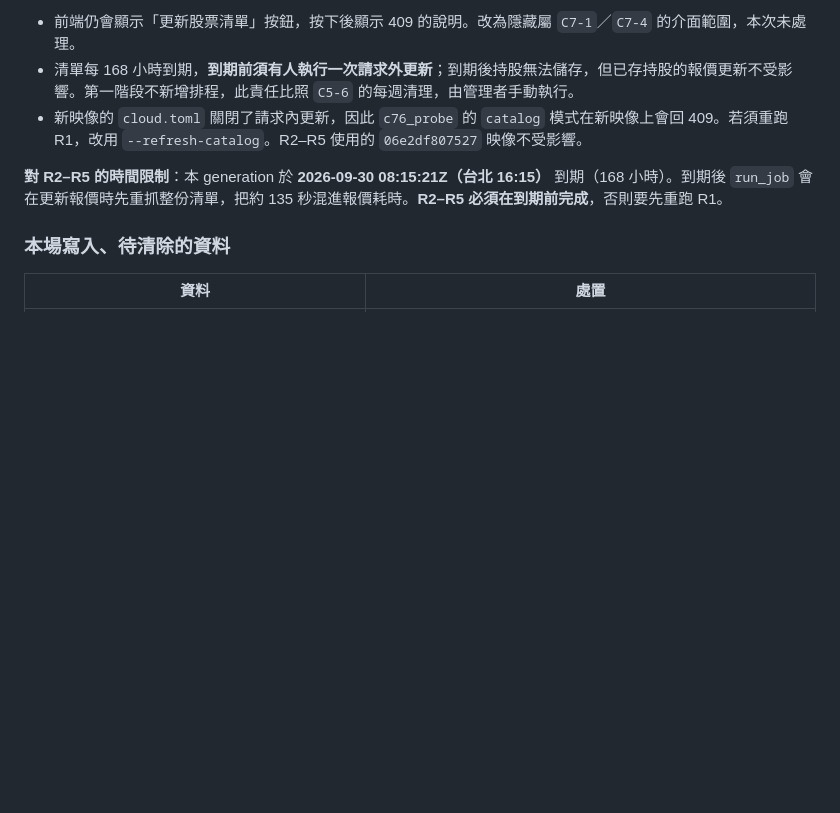
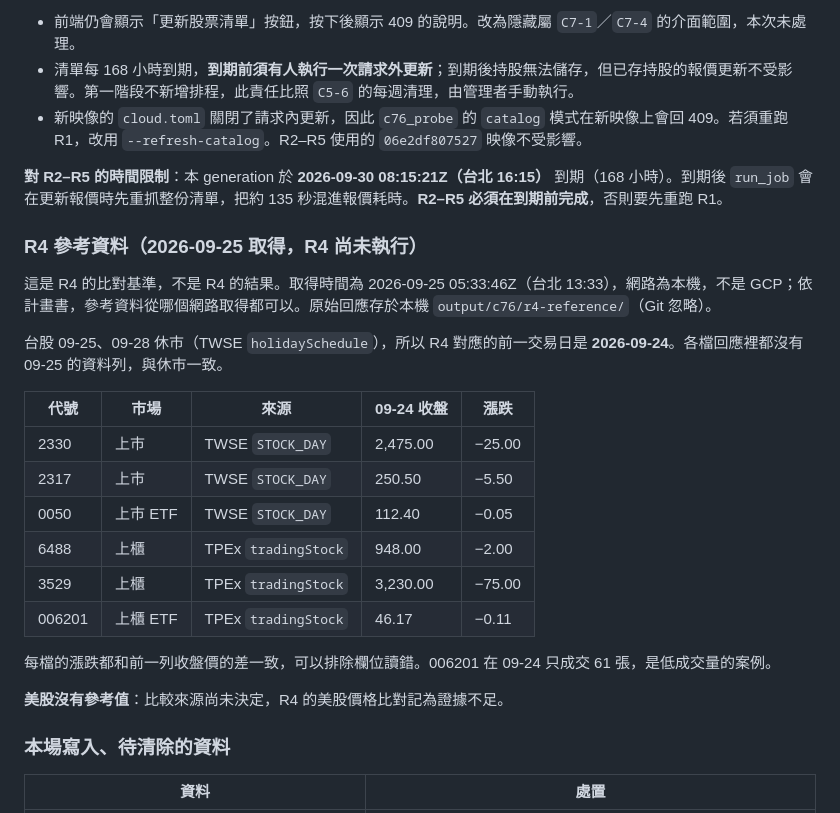
Before and after one commit to tommy12lin/stock-quote-fetcher, a Markdown page: docs/cloud-C7-evidence.md, the part around the change. GitHub-like rendering; blank space fills up the shorter version.

```diff
--- a/docs/cloud-C7-evidence.md
+++ b/docs/cloud-C7-evidence.md
@@ -315,6 +315,25 @@ export default {
 
 **對 R2–R5 的時間限制**：本 generation 於 **2026-09-30 08:15:21Z（台北 16:15）** 到期（168 小時）。到期後 `run_job` 會在更新報價時先重抓整份清單，把約 135 秒混進報價耗時。**R2–R5 必須在到期前完成**，否則要先重跑 R1。
 
+### R4 參考資料（2026-09-25 取得，R4 尚未執行）
+
+這是 R4 的比對基準，不是 R4 的結果。取得時間為 2026-09-25 05:33:46Z（台北 13:33），網路為本機，不是 GCP；依計畫書，參考資料從哪個網路取得都可以。原始回應存於本機 `output/c76/r4-reference/`（Git 忽略）。
+
+台股 09-25、09-28 休市（TWSE `holidaySchedule`），所以 R4 對應的前一交易日是 **2026-09-24**。各檔回應裡都沒有 09-25 的資料列，與休市一致。
+
+| 代號 | 市場 | 來源 | 09-24 收盤 | 漲跌 |
+|---|---|---|---|---|
+| 2330 | 上市 | TWSE `STOCK_DAY` | 2,475.00 | −25.00 |
+| 2317 | 上市 | TWSE `STOCK_DAY` | 250.50 | −5.50 |
+| 0050 | 上市 ETF | TWSE `STOCK_DAY` | 112.40 | −0.05 |
+| 6488 | 上櫃 | TPEx `tradingStock` | 948.00 | −2.00 |
+| 3529 | 上櫃 | TPEx `tradingStock` | 3,230.00 | −75.00 |
+| 006201 | 上櫃 ETF | TPEx `tradingStock` | 46.17 | −0.11 |
+
+每檔的漲跌都和前一列收盤價的差一致，可以排除欄位讀錯。006201 在 09-24 只成交 61 張，是低成交量的案例。
+
+**美股沒有參考值**：比較來源尚未決定，R4 的美股價格比對記為證據不足。
+
 ### 本場寫入、待清除的資料
 
 | 資料 | 處置 |
```
Also changed, not shown: docs/cloud-phase-1-plan.md (+16 -1 lines).
